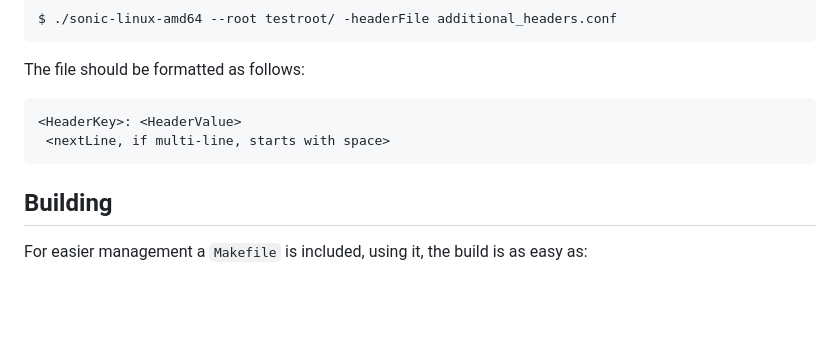
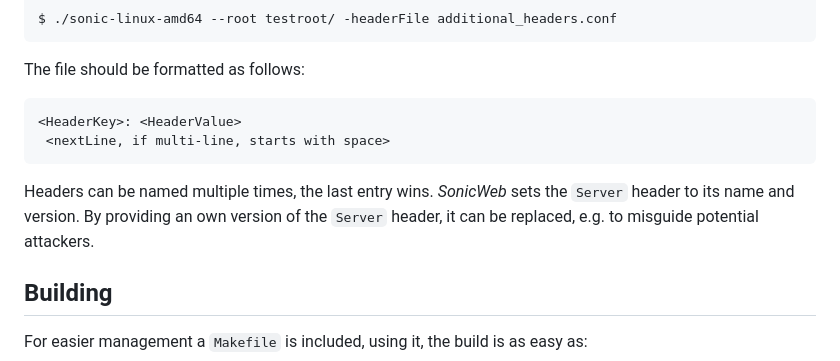
Before and after one commit to AlphaOne1/sonicweb, a Markdown page: README.md, the part around the change. GitHub-like rendering; blank space fills up the shorter version.

Commit message:
Added comment about Server header.

````diff
--- a/README.md
+++ b/README.md
@@ -90,6 +90,9 @@ The file should be formatted as follows:
  <nextLine, if multi-line, starts with space>
 ```
 
+Headers can be named multiple times, the last entry wins. *SonicWeb* sets the `Server` header to its name and version.
+By providing an own version of the `Server` header, it can be replaced, e.g. to misguide potential attackers.
+
 Building
 --------
 
````
